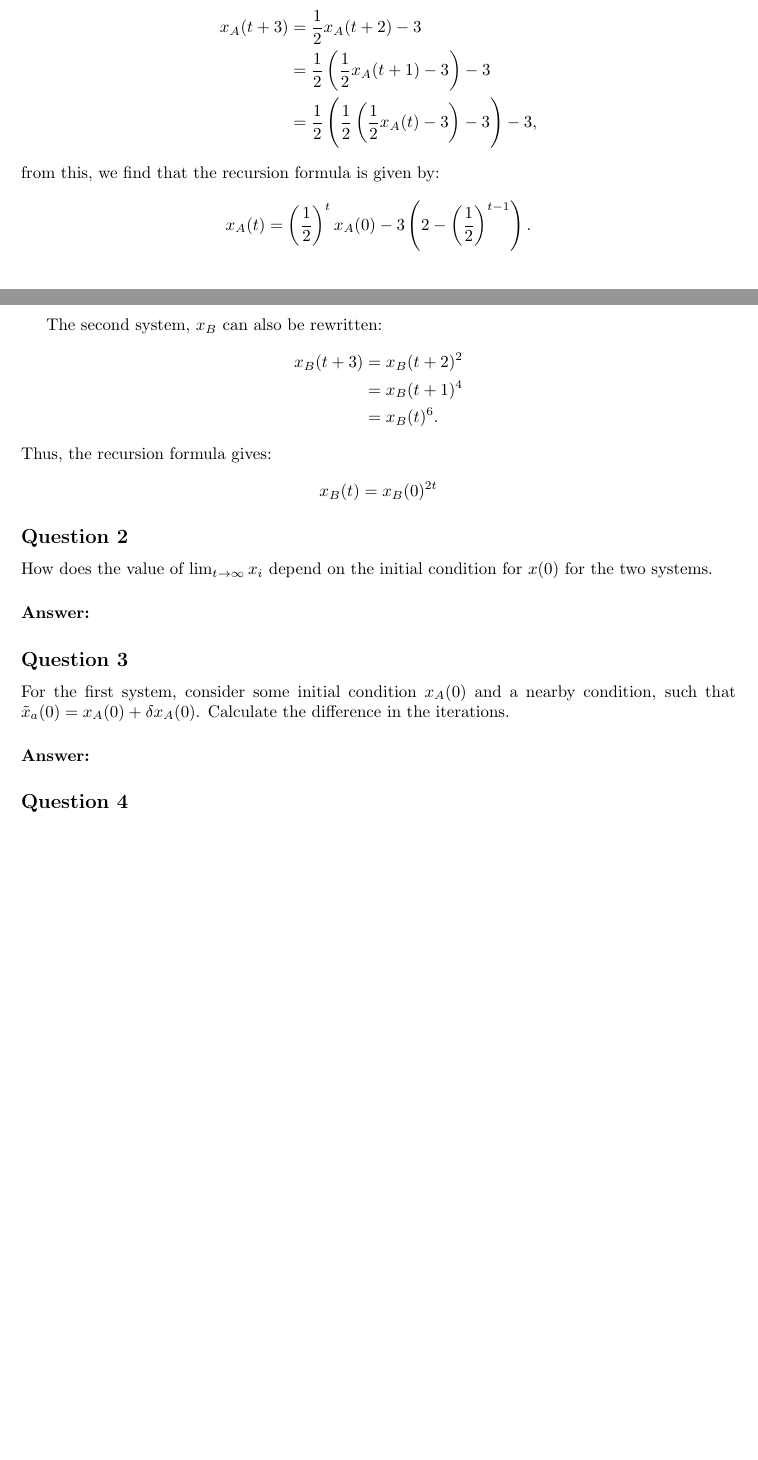
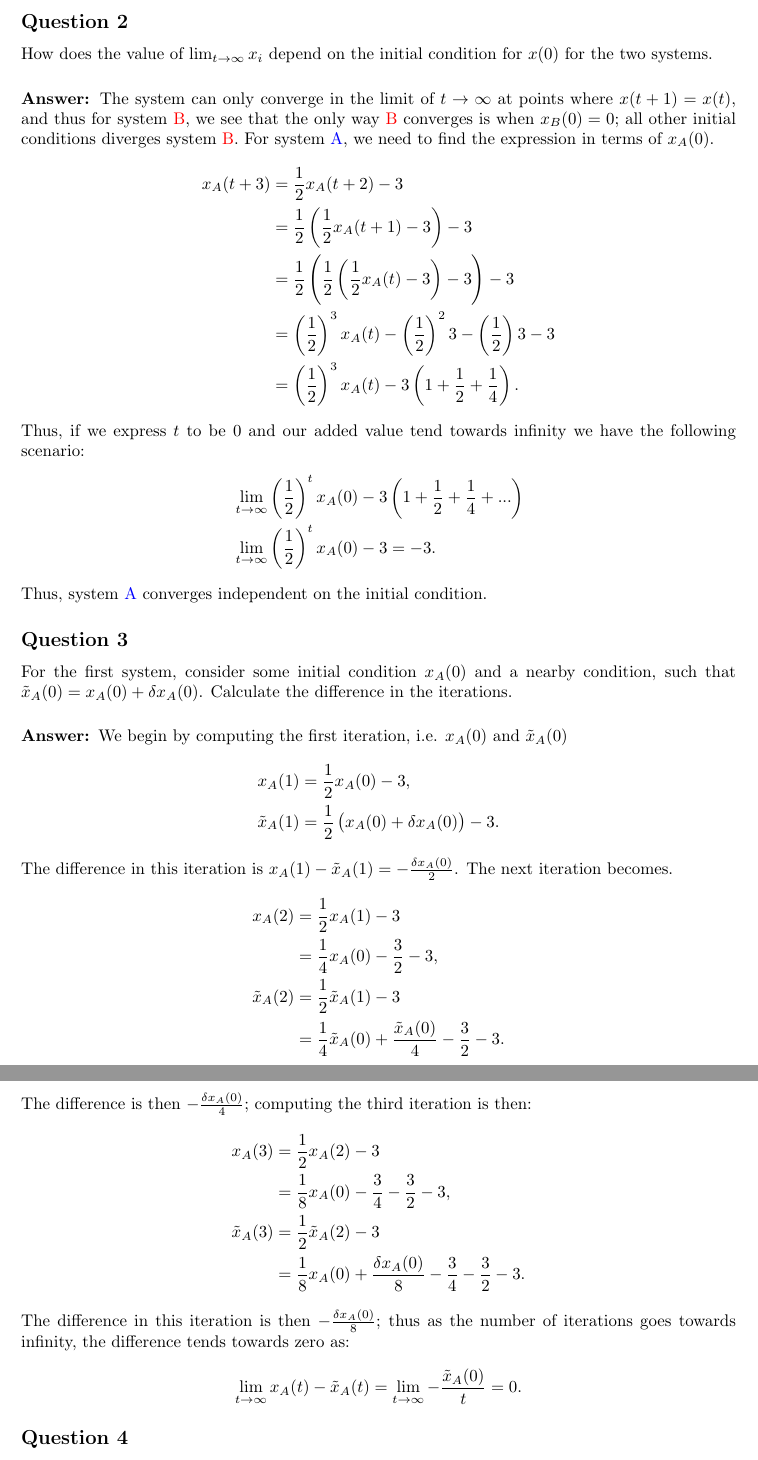
Before and after one commit to thesombady/FK8028, a LaTeX document (handin3/main.tex): two parts of pages 1 and 2 of 2 before the commit and two parts of pages 2 and 3 of 3 after it, joined at a grey line, cut so that both start at the same text, the shorter picture padded with empty space. Compiled offline with pdfLaTeX.

Commit message:
submitted solution

```diff
--- a/handin3/main.tex
+++ b/handin3/main.tex
@@ -122,12 +122,3 @@ Suppose two systems:
 Sketch $x_i(t + 1)$ for the two systems in terms of $x_i$.
 
 \newparagraph
-\textbf{Answer: }We begin by rewriting $x_A$ in terms of $x_A(0)$,
-\begin{align*}
-    x_A(t + 3) &= \frac{1}{2}x_A(t + 2) - 3\\
-    &= \frac{1}{2}\left(\frac{1}{2}x_A(t + 1) - 3\right) - 3\\
-    &= \frac{1}{2}\left(\frac{1}{2}\left(\frac{1}{2}x_A(t)- 3\right) - 3\right)-3,
-\end{align*}from this, we find that the recursion formula is given by:
-\begin{align*}
-    x_A(t) &= \left(\frac{1}{2}\right)^t x_A(0) - 3\left(2 - \left(\frac{1}{2}\right)^{t-1}\right).
-\end{align*}
@@ -141,26 +135,49 @@ Sketch $x_i(t + 1)$ for the two systems in terms of $x_i$.
     \end{tikzpicture}
-\end{figure}The second system, $x_B$ can also be rewritten:
-\begin{align*}
-    x_B(t + 3) &= x_B(t + 2)^2\\
-    &= x_B(t + 1)^4\\
-    &= x_B(t)^6.
-\end{align*}Thus, the recursion formula gives:
-\begin{align*}
-    x_B(t) = x_B(0)^{2t}
-\end{align*}
-
+\end{figure}
 \subsection*{Question 2}
 How does the value of $\lim_{t\to\infty}x_i$ depend on the initial condition for $x(0)$ for the two systems.
 
 \newparagraph
-\textbf{Answer: }
+\textbf{Answer: }The system can only converge in the limit of $t\to\infty$ at points where $x(t + 1) = x(t)$, and thus for system {\color{red} B}, we see that the only way {\color{red} B} converges is when $x_B(0) = 0$; all other initial conditions diverges system {\color{red} B}.
+For system {\color{blue} A}, we need to find the expression in terms of $x_A(0)$.
+\begin{align*}
+    x_A(t + 3) &= \frac{1}{2}x_A(t + 2) - 3\\
+    &= \frac{1}{2}\left(\frac{1}{2}x_A(t+ 1) - 3\right) - 3\\
+    &= \frac{1}{2}\left(\frac{1}{2}\left(\frac{1}{2}x_A(t) - 3\right)-3\right) - 3\\
+    &= \left(\frac{1}{2}\right)^{3}x_A(t) - \left(\frac{1}{2}\right)^{2}3 - \left(\frac{1}{2}\right)3 - 3\\
+    &= \left(\frac{1}{2}\right)^{3}x_A(t) - 3\left(1 + \frac{1}{2} + \frac{1}{4}\right).
+\end{align*}Thus, if we express $t$ to be $0$ and our added value tend towards infinity we have the following scenario:
+\begin{align*}
+    &\lim_{t\to\infty} \left(\frac{1}{2}\right)^tx_A(0) - 3\left(1 + \frac{1}{2} + \frac{1}{4} + ...\right)\\
+    &\lim_{t\to\infty}\left(\frac{1}{2}\right)^tx_A(0) - 3 = -3.
+\end{align*}Thus, system {\color{blue}A} converges independent on the initial condition.
+
 
 \subsection*{Question 3}
-For the first system, consider some initial condition $x_A(0)$ and a nearby condition, such that $\tilde{x}_a(0) = x_A(0) + \delta x_A(0)$.
+For the first system, consider some initial condition $x_A(0)$ and a nearby condition, such that $\tilde{x}_A(0) = x_A(0) + \delta x_A(0)$.
 Calculate the difference in the iterations.
 
 \newparagraph
-\textbf{Answer: }
+\textbf{Answer: }We begin by computing the first iteration, i.e. $x_A(0)$ and $\tilde{x}_A(0)$
+\begin{align*}
+    x_A(1) &= \frac{1}{2}x_A(0) - 3,\\
+    \tilde{x}_A(1) &= \frac{1}{2}\left(x_A(0) + \delta x_A(0)\right) - 3.
+\end{align*}The difference in this iteration is $x_A(1) - \tilde{x}_A(1) = -\frac{\delta x_A(0)}{2}$. The next iteration becomes.
+\begin{align*}
+    x_A(2) &= \frac{1}{2}x_A(1) - 3\\
+    &= \frac{1}{4}x_A(0) - \frac{3}{2}  - 3,\\
+    \tilde{x}_A(2) &= \frac{1}{2}\tilde{x}_A(1) - 3\\
+    &= \frac{1}{4}\tilde{x}_A(0) + \frac{\tilde{x}_A(0)}{4} - \frac{3}{2} - 3.
+\end{align*}The difference is then $-\frac{\delta x_A(0)}{4}$; computing the third iteration is then:
+\begin{align*}
+    x_A(3) &= \frac{1}{2}x_A(2) - 3\\
+    &= \frac{1}{8}x_A(0) - \frac{3}{4} - \frac{3}{2} - 3,\\
+    \tilde{x}_A(3) &= \frac{1}{2}\tilde{x}_A(2) - 3\\
+    &= \frac{1}{8}x_A(0) + \frac{\delta x_A(0)}{8}-\frac{3}{4} - \frac{3}{2} - 3.
+\end{align*}The difference in this iteration is then $-\frac{\delta x_A(0)}{8}$; thus as the number of iterations goes towards infinity, the difference tends towards zero as:
+\begin{align*}
+    \lim_{t\to\infty} x_A(t) - \tilde{x}_A(t) = \lim_{t\to\infty}-\frac{\tilde x_A(0)}{t} = 0.
+\end{align*}
 
 \subsection*{Question 4}
 The largest Lyapunov exponent is the exponential rate at which infinitesimally close initial conditions separate, i.e.
```
Also changed, not shown: handin3/main.pdf, handin3/main.tex (19 more changed lines).
